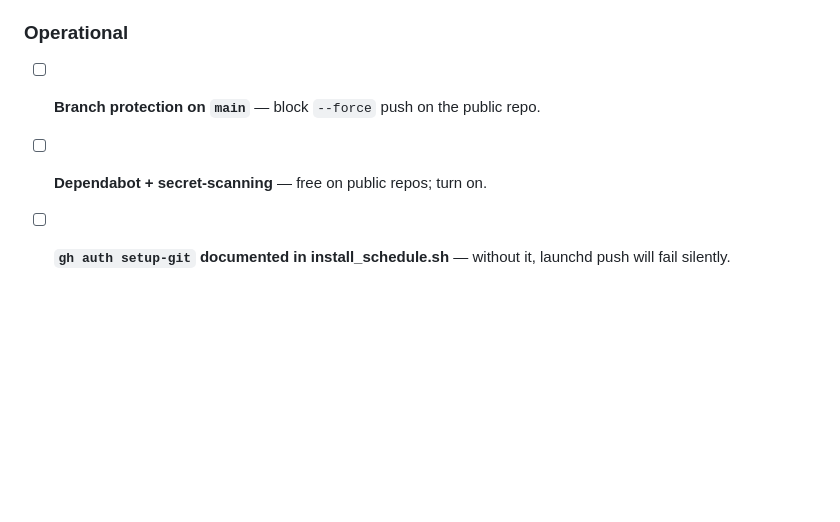
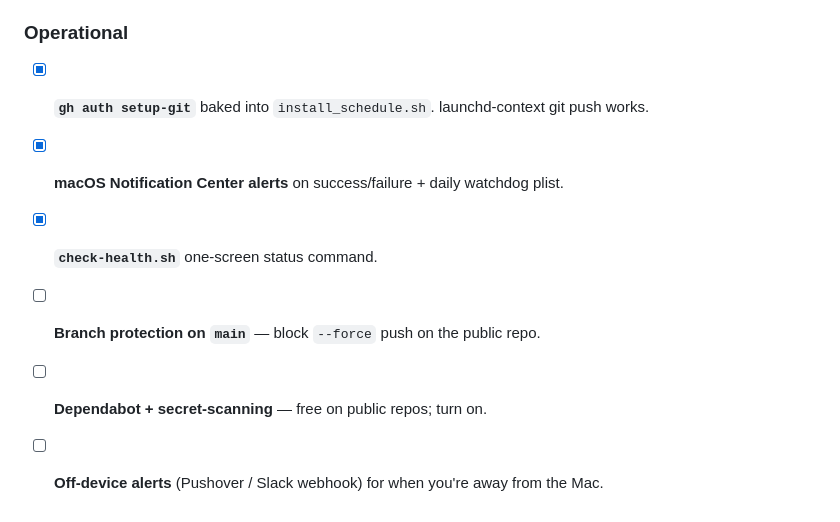
Before and after one commit to ywchen-tarro/restaurant-hiring-market-monitor, a Markdown page: ROADMAP.md, the part around one of its changes. Drawn GitHub-style; blank space fills up the shorter version.

```diff
--- a/ROADMAP.md
+++ b/ROADMAP.md
@@ -185,6 +186,9 @@ Similarweb rank #4,518. Likely similar to meiguogongzuo. Same status — uninves
 
 ### Operational
 
+- [x] **`gh auth setup-git`** baked into `install_schedule.sh`. launchd-context git push works.
+- [x] **macOS Notification Center alerts** on success/failure + daily watchdog plist.
+- [x] **`check-health.sh`** one-screen status command.
 - [ ] **Branch protection on `main`** — block `--force` push on the public repo.
 - [ ] **Dependabot + secret-scanning** — free on public repos; turn on.
-- [ ] **`gh auth setup-git` documented in install_schedule.sh** — without it, launchd push will fail silently.
+- [ ] **Off-device alerts** (Pushover / Slack webhook) for when you're away from the Mac.
```
Also changed, not shown: other parts of ROADMAP.md (+24 -23 lines), README.md (+40 -18 lines).
